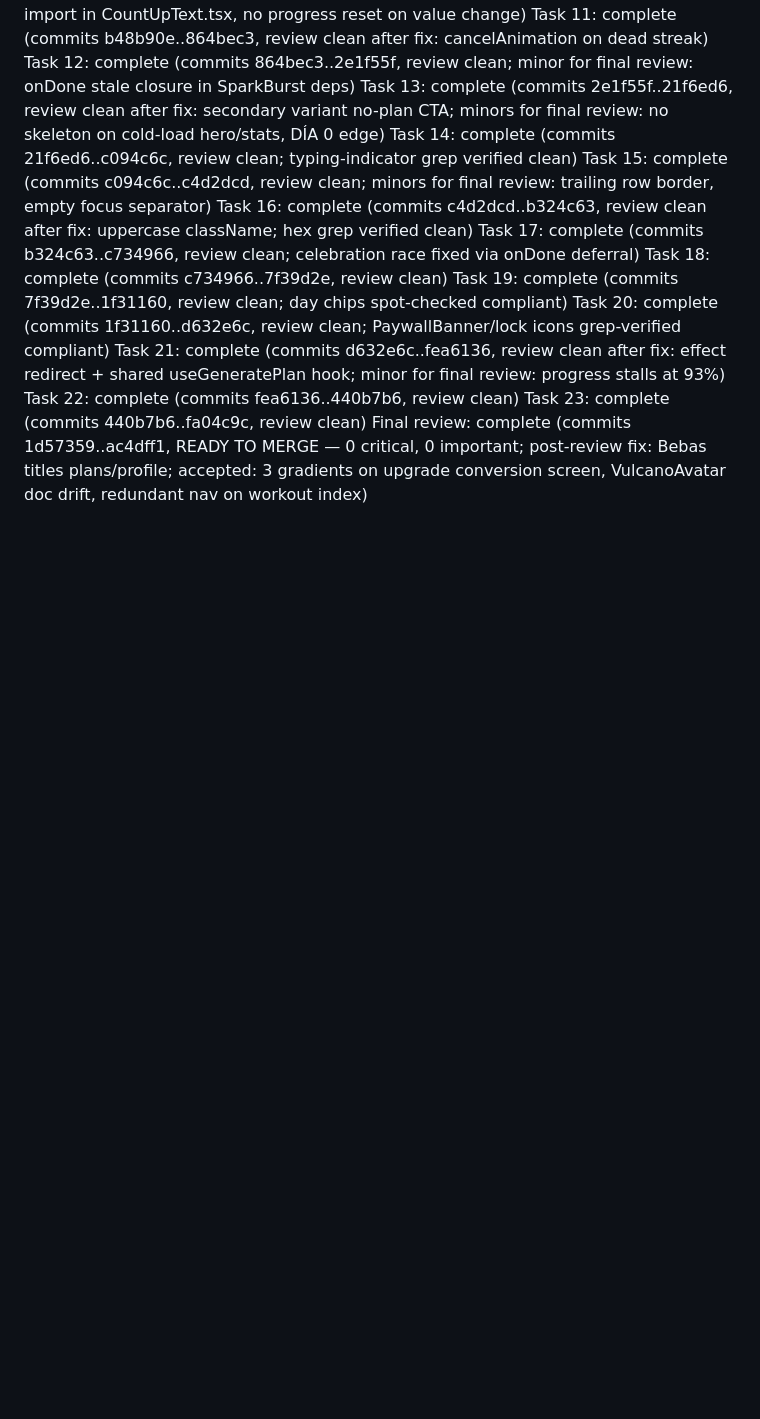
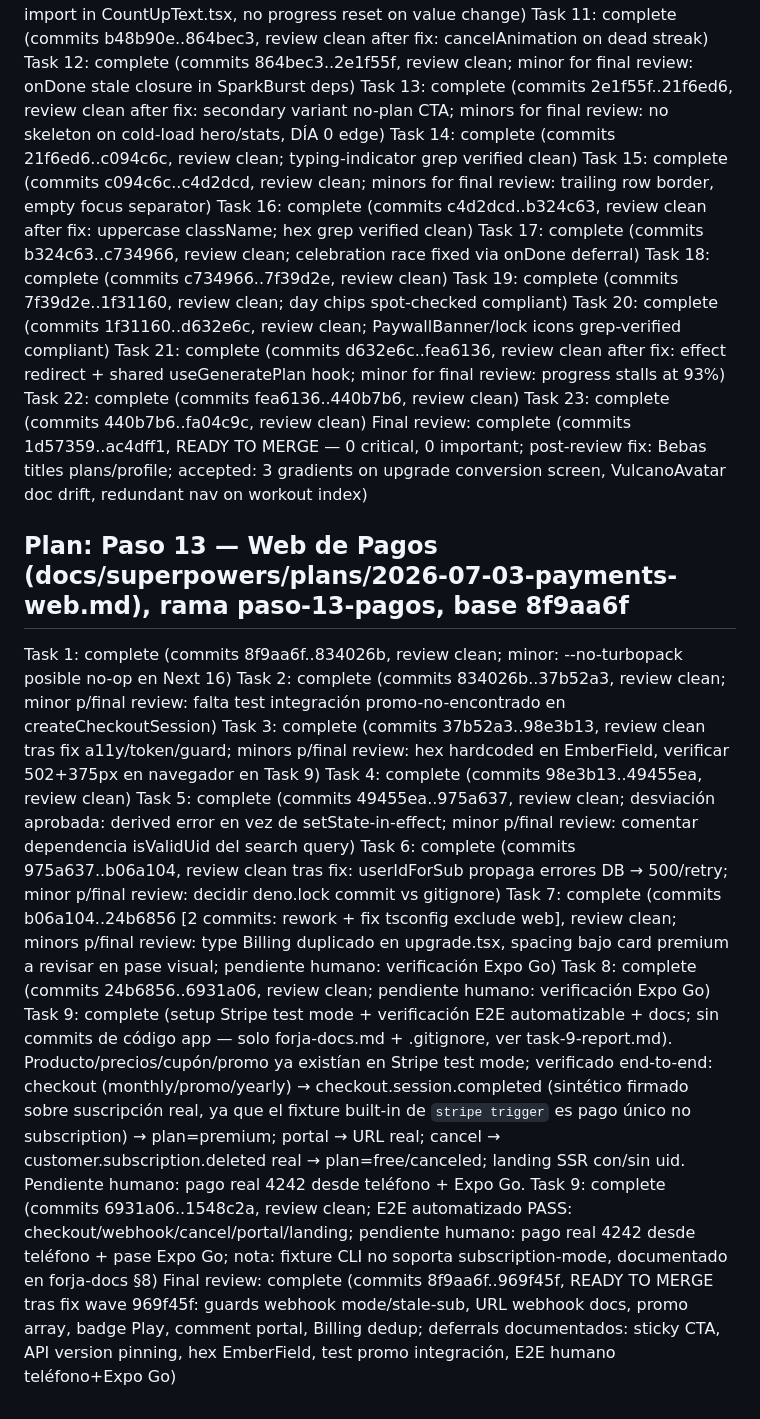
Before and after one commit to Dav24/forja, a Markdown page: .superpowers/sdd/progress.md, the part around the change. GitHub-like rendering; blank space fills up the shorter version.

```diff
--- a/.superpowers/sdd/progress.md
+++ b/.superpowers/sdd/progress.md
@@ -49,3 +49,16 @@ Task 21: complete (commits d632e6c..fea6136, review clean after fix: effect redi
 Task 22: complete (commits fea6136..440b7b6, review clean)
 Task 23: complete (commits 440b7b6..fa04c9c, review clean)
 Final review: complete (commits 1d57359..ac4dff1, READY TO MERGE — 0 critical, 0 important; post-review fix: Bebas titles plans/profile; accepted: 3 gradients on upgrade conversion screen, VulcanoAvatar doc drift, redundant nav on workout index)
+
+## Plan: Paso 13 — Web de Pagos (docs/superpowers/plans/2026-07-03-payments-web.md), rama paso-13-pagos, base 8f9aa6f
+Task 1: complete (commits 8f9aa6f..834026b, review clean; minor: --no-turbopack posible no-op en Next 16)
+Task 2: complete (commits 834026b..37b52a3, review clean; minor p/final review: falta test integración promo-no-encontrado en createCheckoutSession)
+Task 3: complete (commits 37b52a3..98e3b13, review clean tras fix a11y/token/guard; minors p/final review: hex hardcoded en EmberField, verificar 502+375px en navegador en Task 9)
+Task 4: complete (commits 98e3b13..49455ea, review clean)
+Task 5: complete (commits 49455ea..975a637, review clean; desviación aprobada: derived error en vez de setState-in-effect; minor p/final review: comentar dependencia isValidUid del search query)
+Task 6: complete (commits 975a637..b06a104, review clean tras fix: userIdForSub propaga errores DB → 500/retry; minor p/final review: decidir deno.lock commit vs gitignore)
+Task 7: complete (commits b06a104..24b6856 [2 commits: rework + fix tsconfig exclude web], review clean; minors p/final review: type Billing duplicado en upgrade.tsx, spacing bajo card premium a revisar en pase visual; pendiente humano: verificación Expo Go)
+Task 8: complete (commits 24b6856..6931a06, review clean; pendiente humano: verificación Expo Go)
+Task 9: complete (setup Stripe test mode + verificación E2E automatizable + docs; sin commits de código app — solo forja-docs.md + .gitignore, ver task-9-report.md). Producto/precios/cupón/promo ya existían en Stripe test mode; verificado end-to-end: checkout (monthly/promo/yearly) → checkout.session.completed (sintético firmado sobre suscripción real, ya que el fixture built-in de `stripe trigger` es pago único no subscription) → plan=premium; portal → URL real; cancel → customer.subscription.deleted real → plan=free/canceled; landing SSR con/sin uid. Pendiente humano: pago real 4242 desde teléfono + Expo Go.
+Task 9: complete (commits 6931a06..1548c2a, review clean; E2E automatizado PASS: checkout/webhook/cancel/portal/landing; pendiente humano: pago real 4242 desde teléfono + pase Expo Go; nota: fixture CLI no soporta subscription-mode, documentado en forja-docs §8)
+Final review: complete (commits 8f9aa6f..969f45f, READY TO MERGE tras fix wave 969f45f: guards webhook mode/stale-sub, URL webhook docs, promo array, badge Play, comment portal, Billing dedup; deferrals documentados: sticky CTA, API version pinning, hex EmberField, test promo integración, E2E humano teléfono+Expo Go)
```
Also changed, not shown: 1 other file.
